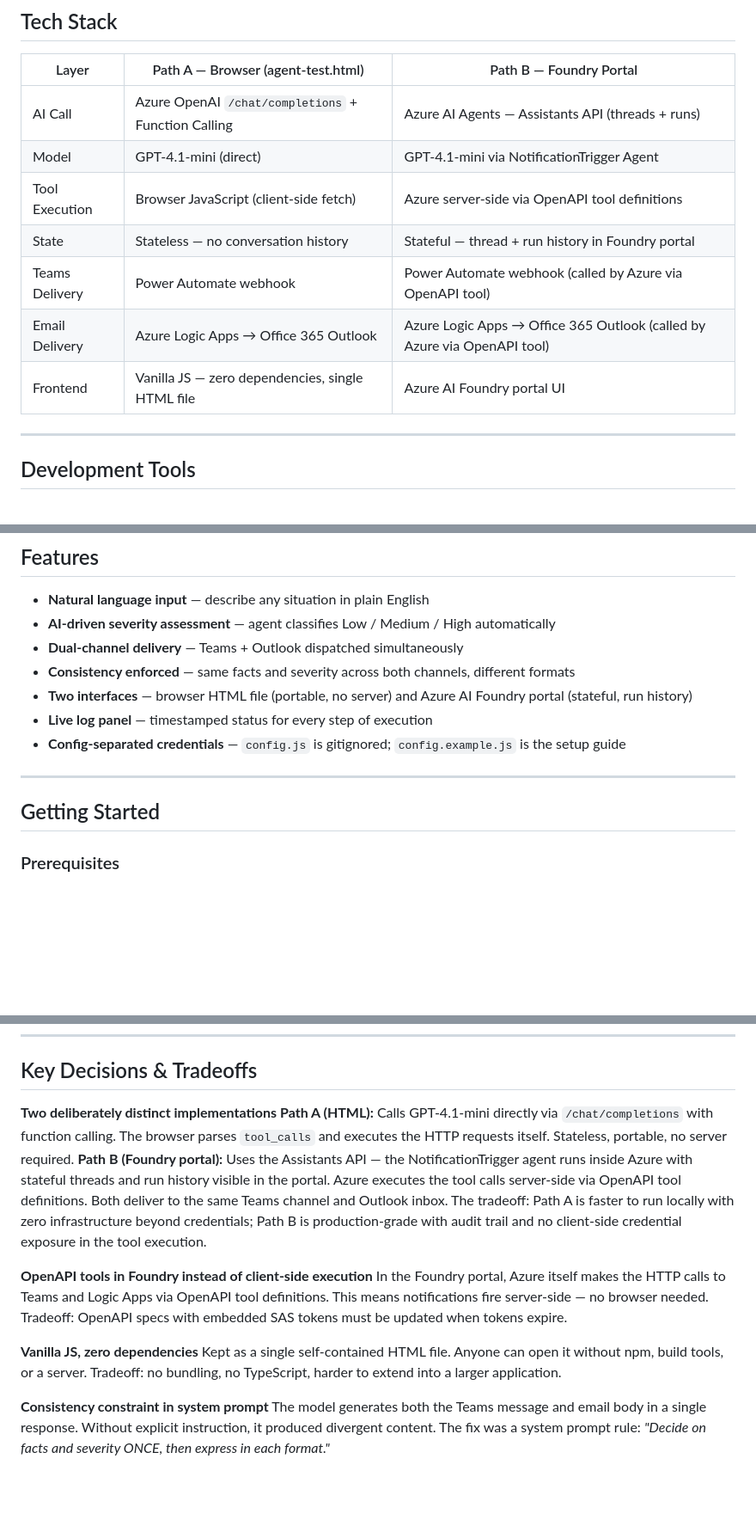
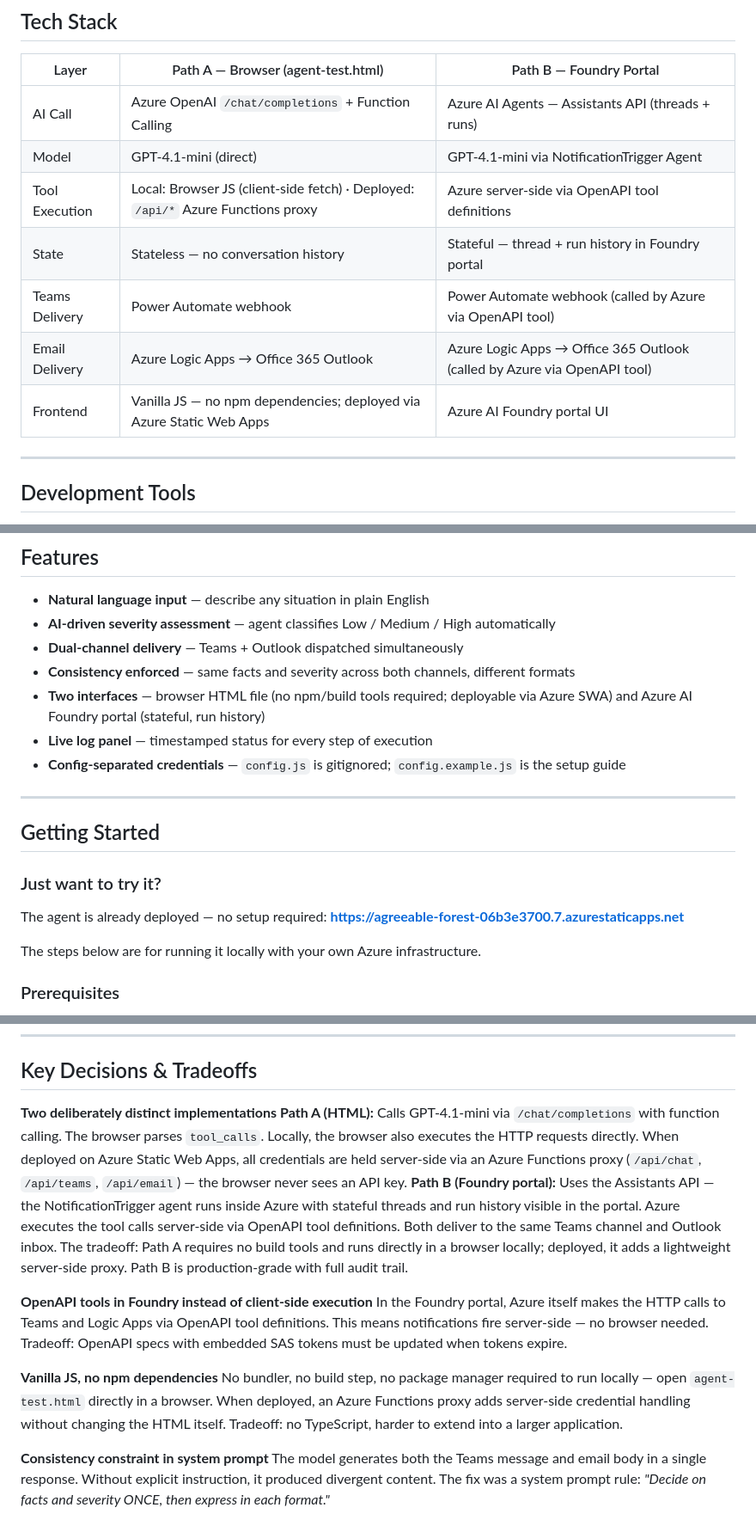
Before and after one commit to upadhyayanurodh/ai-notification-trigger-agent, a Markdown page: README.md, 3 parts joined by grey strips. Shown at 86% size. Drawn GitHub-style; blank space fills up the shorter version.

```diff
--- a/README.md
+++ b/README.md
@@ -102,11 +102,11 @@ See [ARCHITECTURE.md](./ARCHITECTURE.md) for the full data flow and design decis
 |---|---|---|
 | AI Call | Azure OpenAI `/chat/completions` + Function Calling | Azure AI Agents — Assistants API (threads + runs) |
 | Model | GPT-4.1-mini (direct) | GPT-4.1-mini via NotificationTrigger Agent |
-| Tool Execution | Browser JavaScript (client-side fetch) | Azure server-side via OpenAPI tool definitions |
+| Tool Execution | Local: Browser JS (client-side fetch) · Deployed: `/api/*` Azure Functions proxy | Azure server-side via OpenAPI tool definitions |
 | State | Stateless — no conversation history | Stateful — thread + run history in Foundry portal |
 | Teams Delivery | Power Automate webhook | Power Automate webhook (called by Azure via OpenAPI tool) |
 | Email Delivery | Azure Logic Apps → Office 365 Outlook | Azure Logic Apps → Office 365 Outlook (called by Azure via OpenAPI tool) |
-| Frontend | Vanilla JS — zero dependencies, single HTML file | Azure AI Foundry portal UI |
+| Frontend | Vanilla JS — no npm dependencies; deployed via Azure Static Web Apps | Azure AI Foundry portal UI |
 
 ---
 
@@ -122,13 +122,20 @@ Built using [Claude Code](https://claude.ai/code) (Anthropic) for agentic develo
 - **AI-driven severity assessment** — agent classifies Low / Medium / High automatically
 - **Dual-channel delivery** — Teams + Outlook dispatched simultaneously
 - **Consistency enforced** — same facts and severity across both channels, different formats
-- **Two interfaces** — browser HTML file (portable, no server) and Azure AI Foundry portal (stateful, run history)
+- **Two interfaces** — browser HTML file (no npm/build tools required; deployable via Azure SWA) and Azure AI Foundry portal (stateful, run history)
 - **Live log panel** — timestamped status for every step of execution
 - **Config-separated credentials** — `config.js` is gitignored; `config.example.js` is the setup guide
 
 ---
 
 ## Getting Started
+
+### Just want to try it?
+
+The agent is already deployed — no setup required:
+**[https://agreeable-forest-06b3e3700.7.azurestaticapps.net](https://agreeable-forest-06b3e3700.7.azurestaticapps.net)**
+
+The steps below are for running it locally with your own Azure infrastructure.
 
 ### Prerequisites
 
@@ -194,15 +204,15 @@ Right-click agent-test.html → Open with Live Server
 ## Key Decisions & Tradeoffs
 
 **Two deliberately distinct implementations**
-**Path A (HTML):** Calls GPT-4.1-mini directly via `/chat/completions` with function calling. The browser parses `tool_calls` and executes the HTTP requests itself. Stateless, portable, no server required.
+**Path A (HTML):** Calls GPT-4.1-mini via `/chat/completions` with function calling. The browser parses `tool_calls`. Locally, the browser also executes the HTTP requests directly. When deployed on Azure Static Web Apps, all credentials are held server-side via an Azure Functions proxy (`/api/chat`, `/api/teams`, `/api/email`) — the browser never sees an API key.
 **Path B (Foundry portal):** Uses the Assistants API — the NotificationTrigger agent runs inside Azure with stateful threads and run history visible in the portal. Azure executes the tool calls server-side via OpenAPI tool definitions.
-Both deliver to the same Teams channel and Outlook inbox. The tradeoff: Path A is faster to run locally with zero infrastructure beyond credentials; Path B is production-grade with audit trail and no client-side credential exposure in the tool execution.
+Both deliver to the same Teams channel and Outlook inbox. The tradeoff: Path A requires no build tools and runs directly in a browser locally; deployed, it adds a lightweight server-side proxy. Path B is production-grade with full audit trail.
 
 **OpenAPI tools in Foundry instead of client-side execution**
 In the Foundry portal, Azure itself makes the HTTP calls to Teams and Logic Apps via OpenAPI tool definitions. This means notifications fire server-side — no browser needed. Tradeoff: OpenAPI specs with embedded SAS tokens must be updated when tokens expire.
 
-**Vanilla JS, zero dependencies**
-Kept as a single self-contained HTML file. Anyone can open it without npm, build tools, or a server. Tradeoff: no bundling, no TypeScript, harder to extend into a larger application.
+**Vanilla JS, no npm dependencies**
+No bundler, no build step, no package manager required to run locally — open `agent-test.html` directly in a browser. When deployed, an Azure Functions proxy adds server-side credential handling without changing the HTML itself. Tradeoff: no TypeScript, harder to extend into a larger application.
 
 **Consistency constraint in system prompt**
 The model generates both the Teams message and email body in a single response. Without explicit instruction, it produced divergent content. The fix was a system prompt rule: *"Decide on facts and severity ONCE, then express in each format."*
```
Also changed, not shown: other parts of README.md (+6 -3 lines), ARCHITECTURE.md (+26 -17 lines).
